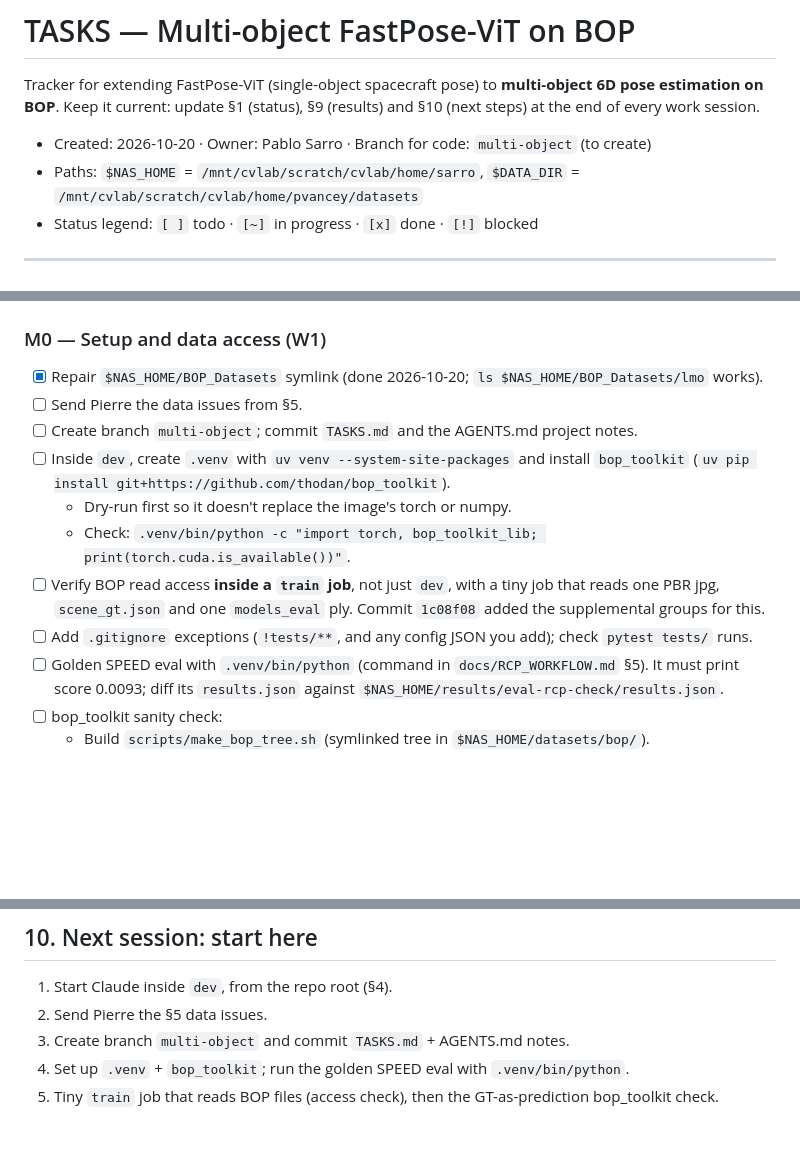
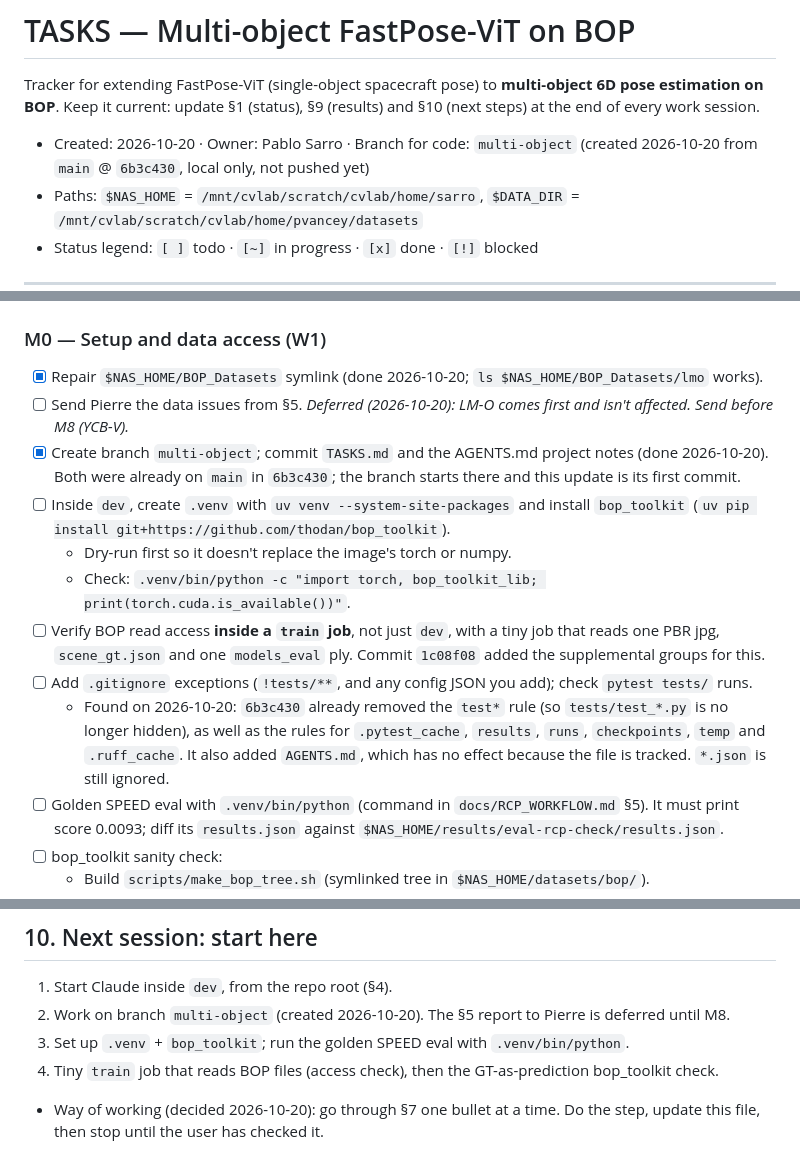
Before and after one commit to PabloSarro/FastPose-ViT-MO, a Markdown page: TASKS.md, 3 parts joined by grey strips. Rendered like a GitHub page; blank space fills up the shorter version.

Commit message:
Start multi-object branch; defer data report to Pierre
Co-Authored-By: Claude Opus 5.5 <noreply@anthropic.com>

```diff
--- a/TASKS.md
+++ b/TASKS.md
@@ -3,7 +3,7 @@
 Tracker for extending FastPose-ViT (single-object spacecraft pose) to **multi-object 6D pose estimation on BOP**.
 Keep it current: update §1 (status), §9 (results) and §10 (next steps) at the end of every work session.
 
-- Created: 2026-10-20 · Owner: Pablo Sarro · Branch for code: `multi-object` (to create)
+- Created: 2026-10-20 · Owner: Pablo Sarro · Branch for code: `multi-object` (created 2026-10-20 from `main` @ `6b3c430`, local only, not pushed yet)
 - Paths: `$NAS_HOME` = `/mnt/cvlab/scratch/cvlab/home/sarro`, `$DATA_DIR` = `/mnt/cvlab/scratch/cvlab/home/pvancey/datasets`
 - Status legend: `[ ]` todo · `[~]` in progress · `[x]` done · `[!]` blocked
 
@@ -216,13 +216,14 @@ BOP root: `$DATA_DIR/BOP_Datasets` (owned by Pierre, read-only for us). The scan
 
 ### M0 — Setup and data access (W1)
 - [x] Repair `$NAS_HOME/BOP_Datasets` symlink (done 2026-10-20; `ls $NAS_HOME/BOP_Datasets/lmo` works).
-- [ ] Send Pierre the data issues from §5.
-- [ ] Create branch `multi-object`; commit `TASKS.md` and the AGENTS.md project notes.
+- [ ] Send Pierre the data issues from §5. *Deferred (2026-10-20): LM-O comes first and isn't affected. Send before M8 (YCB-V).*
+- [x] Create branch `multi-object`; commit `TASKS.md` and the AGENTS.md project notes (done 2026-10-20). Both were already on `main` in `6b3c430`; the branch starts there and this update is its first commit.
 - [ ] Inside `dev`, create `.venv` with `uv venv --system-site-packages` and install `bop_toolkit` (`uv pip install git+https://github.com/thodan/bop_toolkit`).
   - Dry-run first so it doesn't replace the image's torch or numpy.
   - Check: `.venv/bin/python -c "import torch, bop_toolkit_lib; print(torch.cuda.is_available())"`.
 - [ ] Verify BOP read access **inside a `train` job**, not just `dev`, with a tiny job that reads one PBR jpg, `scene_gt.json` and one `models_eval` ply. Commit `1c08f08` added the supplemental groups for this.
 - [ ] Add `.gitignore` exceptions (`!tests/**`, and any config JSON you add); check `pytest tests/` runs.
+  - Found on 2026-10-20: `6b3c430` already removed the `test*` rule (so `tests/test_*.py` is no longer hidden), as well as the rules for `.pytest_cache`, `results`, `runs`, `checkpoints`, `temp` and `.ruff_cache`. It also added `AGENTS.md`, which has no effect because the file is tracked. `*.json` is still ignored.
 - [ ] Golden SPEED eval with `.venv/bin/python` (command in `docs/RCP_WORKFLOW.md` §5). It must print score 0.0093; diff its `results.json` against `$NAS_HOME/results/eval-rcp-check/results.json`.
 - [ ] bop_toolkit sanity check:
   - Build `scripts/make_bop_tree.sh` (symlinked tree in `$NAS_HOME/datasets/bop/`).
@@ -356,7 +357,7 @@ BOP root: `$DATA_DIR/BOP_Datasets` (owned by Pierre, read-only for us). The scan
 ## 10. Next session: start here
 
 1. Start Claude inside `dev`, from the repo root (§4).
-2. Send Pierre the §5 data issues.
-3. Create branch `multi-object` and commit `TASKS.md` + AGENTS.md notes.
-4. Set up `.venv` + `bop_toolkit`; run the golden SPEED eval with `.venv/bin/python`.
-5. Tiny `train` job that reads BOP files (access check), then the GT-as-prediction bop_toolkit check.
+2. Work on branch `multi-object` (created 2026-10-20). The §5 report to Pierre is deferred until M8.
+3. Set up `.venv` + `bop_toolkit`; run the golden SPEED eval with `.venv/bin/python`.
+4. Tiny `train` job that reads BOP files (access check), then the GT-as-prediction bop_toolkit check.
+- Way of working (decided 2026-10-20): go through §7 one bullet at a time. Do the step, update this file, then stop until the user has checked it.
```
Also changed, not shown: other parts of TASKS.md (+2 -2 lines).
